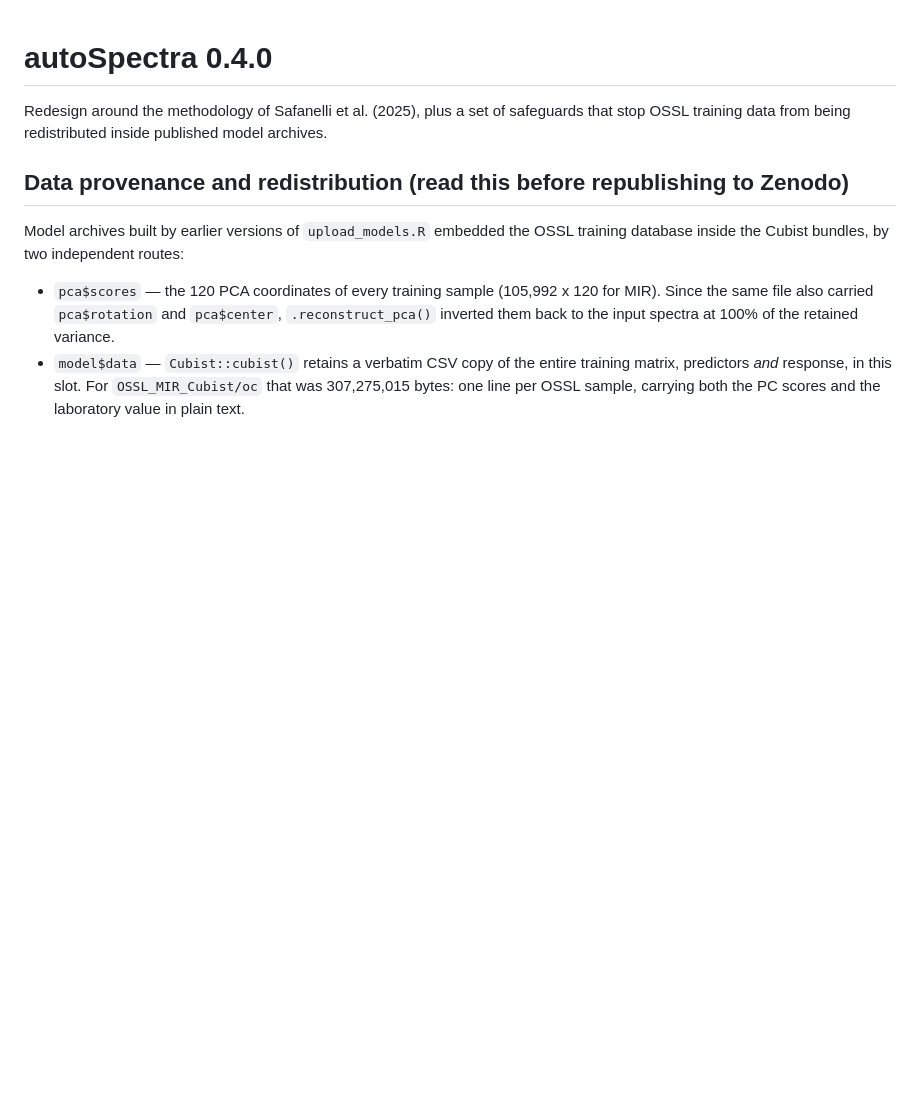
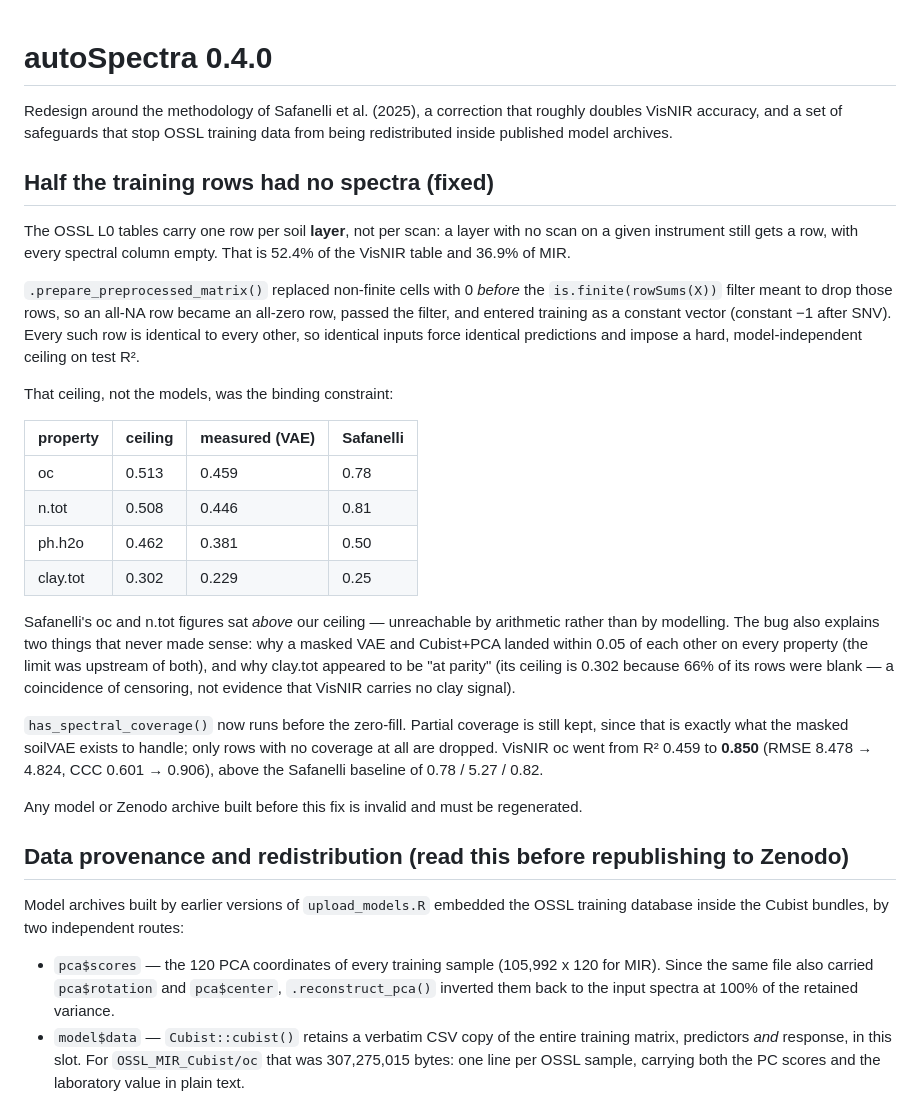
Before and after one commit to HugoMachadoRodrigues/autoSpectra, a Markdown page: NEWS.md, the part around the change. GitHub-like rendering; blank space fills up the shorter version.

Commit message:
docs: NEWS must lead with the blank-row fix, not the redistribution guards
NEWS.md was written before the blank-spectra bug was found, so it documented
the release without its most consequential change. Add that section, with the
self-imposed R2 ceilings, why two unrelated algorithms agreed to within 0.05,
why clay.tot only looked "at parity", and the warning that any artefact built
before the fix is invalid.

Co-Authored-By: Claude Opus 5 <noreply@anthropic.com>

```diff
--- a/NEWS.md
+++ b/NEWS.md
@@ -1,8 +1,46 @@
 # autoSpectra 0.4.0
 
-Redesign around the methodology of Safanelli et al. (2025), plus a set of
-safeguards that stop OSSL training data from being redistributed inside
-published model archives.
+Redesign around the methodology of Safanelli et al. (2025), a correction that
+roughly doubles VisNIR accuracy, and a set of safeguards that stop OSSL training
+data from being redistributed inside published model archives.
+
+## Half the training rows had no spectra (fixed)
+
+The OSSL L0 tables carry one row per soil **layer**, not per scan: a layer with
+no scan on a given instrument still gets a row, with every spectral column
+empty. That is 52.4% of the VisNIR table and 36.9% of MIR.
+
+`.prepare_preprocessed_matrix()` replaced non-finite cells with 0 *before* the
+`is.finite(rowSums(X))` filter meant to drop those rows, so an all-NA row became
+an all-zero row, passed the filter, and entered training as a constant vector
+(constant −1 after SNV). Every such row is identical to every other, so
+identical inputs force identical predictions and impose a hard,
+model-independent ceiling on test R².
+
+That ceiling, not the models, was the binding constraint:
+
+| property | ceiling | measured (VAE) | Safanelli |
+|----------|---------|----------------|-----------|
+| oc       | 0.513   | 0.459          | 0.78      |
+| n.tot    | 0.508   | 0.446          | 0.81      |
+| ph.h2o   | 0.462   | 0.381          | 0.50      |
+| clay.tot | 0.302   | 0.229          | 0.25      |
+
+Safanelli's oc and n.tot figures sat *above* our ceiling — unreachable by
+arithmetic rather than by modelling. The bug also explains two things that never
+made sense: why a masked VAE and Cubist+PCA landed within 0.05 of each other on
+every property (the limit was upstream of both), and why clay.tot appeared to be
+"at parity" (its ceiling is 0.302 because 66% of its rows were blank — a
+coincidence of censoring, not evidence that VisNIR carries no clay signal).
+
+`has_spectral_coverage()` now runs before the zero-fill. Partial coverage is
+still kept, since that is exactly what the masked soilVAE exists to handle; only
+rows with no coverage at all are dropped. VisNIR oc went from R² 0.459 to
+**0.850** (RMSE 8.478 → 4.824, CCC 0.601 → 0.906), above the Safanelli baseline
+of 0.78 / 5.27 / 0.82.
+
+Any model or Zenodo archive built before this fix is invalid and must be
+regenerated.
 
 ## Data provenance and redistribution (read this before republishing to Zenodo)
 
```
